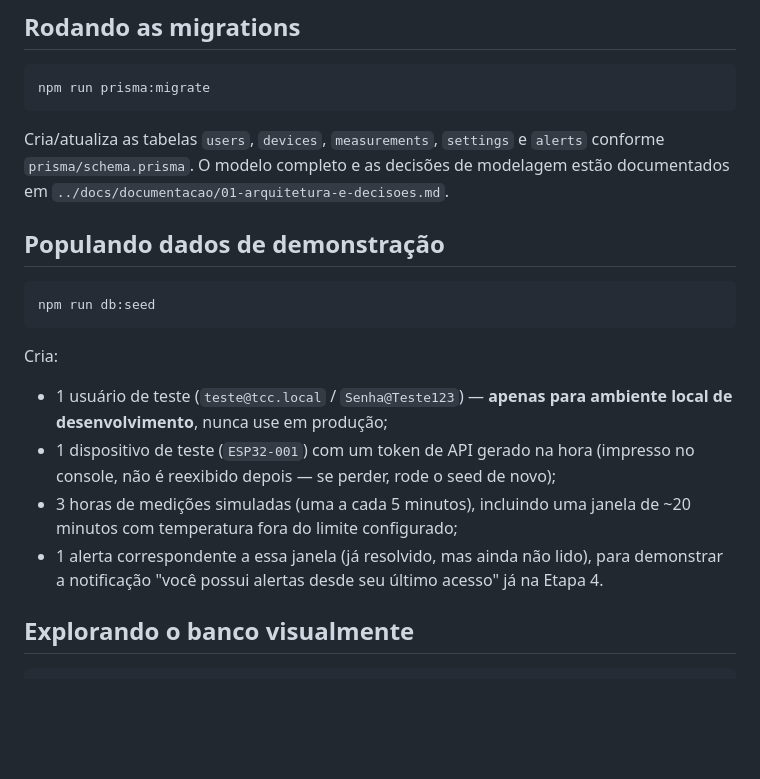
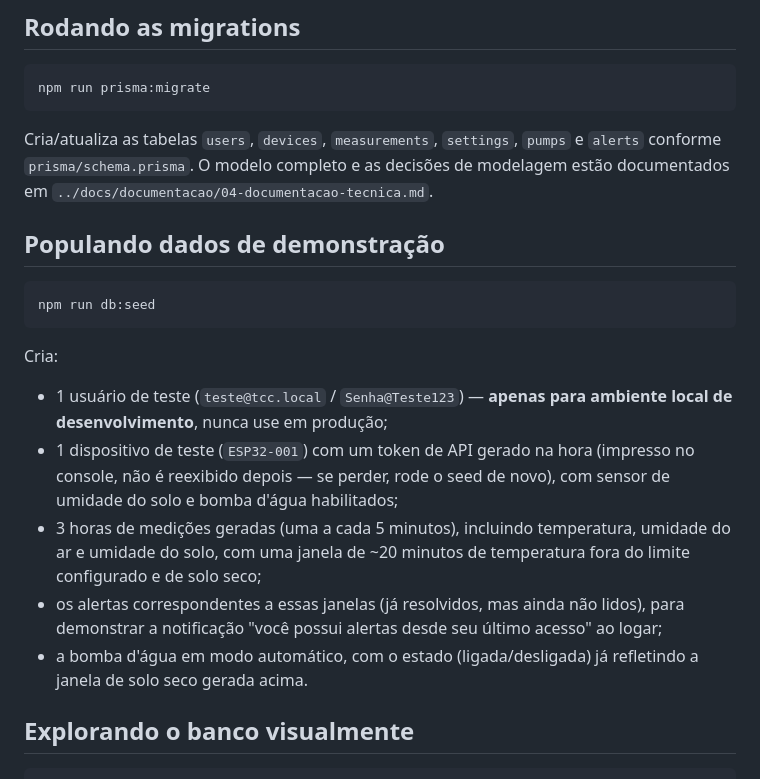
Before and after one commit to chatchatinho/TCC, a Markdown page: backend/README.md, the part around the change. GitHub-like rendering; blank space fills up the shorter version.

Commit message:
Atualiza parcialmente backend/README.md (tabelas, dados do seed)
Corrige a lista de tabelas (adiciona pumps) e a descrição dos dados de
demonstração do seed (agora inclui umidade do solo e bomba d'água).
Ainda faltam corrigir, no mesmo arquivo: a lista de módulos em
src/modules/ (falta pumps/, e measurements/ ainda cita o endpoint de
simulação removido) — a fazer num próximo commit.

````diff
--- a/backend/README.md
+++ b/backend/README.md
@@ -33,9 +33,9 @@ API REST (Node.js + Express) e camada de banco de dados (Prisma sobre PostgreSQL
 npm run prisma:migrate
 ```
 
-Cria/atualiza as tabelas `users`, `devices`, `measurements`, `settings` e `alerts` conforme
-`prisma/schema.prisma`. O modelo completo e as decisões de modelagem estão documentados em
-`../docs/documentacao/01-arquitetura-e-decisoes.md`.
+Cria/atualiza as tabelas `users`, `devices`, `measurements`, `settings`, `pumps` e `alerts`
+conforme `prisma/schema.prisma`. O modelo completo e as decisões de modelagem estão
+documentados em `../docs/documentacao/04-documentacao-tecnica.md`.
 
 ## Populando dados de demonstração
 
@@ -48,11 +48,15 @@ Cria:
 - 1 usuário de teste (`teste@tcc.local` / `Senha@Teste123`) — **apenas para ambiente local de
   desenvolvimento**, nunca use em produção;
 - 1 dispositivo de teste (`ESP32-001`) com um token de API gerado na hora (impresso no console,
-  não é reexibido depois — se perder, rode o seed de novo);
-- 3 horas de medições simuladas (uma a cada 5 minutos), incluindo uma janela de ~20 minutos com
-  temperatura fora do limite configurado;
-- 1 alerta correspondente a essa janela (já resolvido, mas ainda não lido), para demonstrar a
-  notificação "você possui alertas desde seu último acesso" já na Etapa 4.
+  não é reexibido depois — se perder, rode o seed de novo), com sensor de umidade do solo e
+  bomba d'água habilitados;
+- 3 horas de medições geradas (uma a cada 5 minutos), incluindo temperatura, umidade do ar e
+  umidade do solo, com uma janela de ~20 minutos de temperatura fora do limite configurado e
+  de solo seco;
+- os alertas correspondentes a essas janelas (já resolvidos, mas ainda não lidos), para
+  demonstrar a notificação "você possui alertas desde seu último acesso" ao logar;
+- a bomba d'água em modo automático, com o estado (ligada/desligada) já refletindo a janela
+  de solo seco gerada acima.
 
 ## Explorando o banco visualmente
 
````
